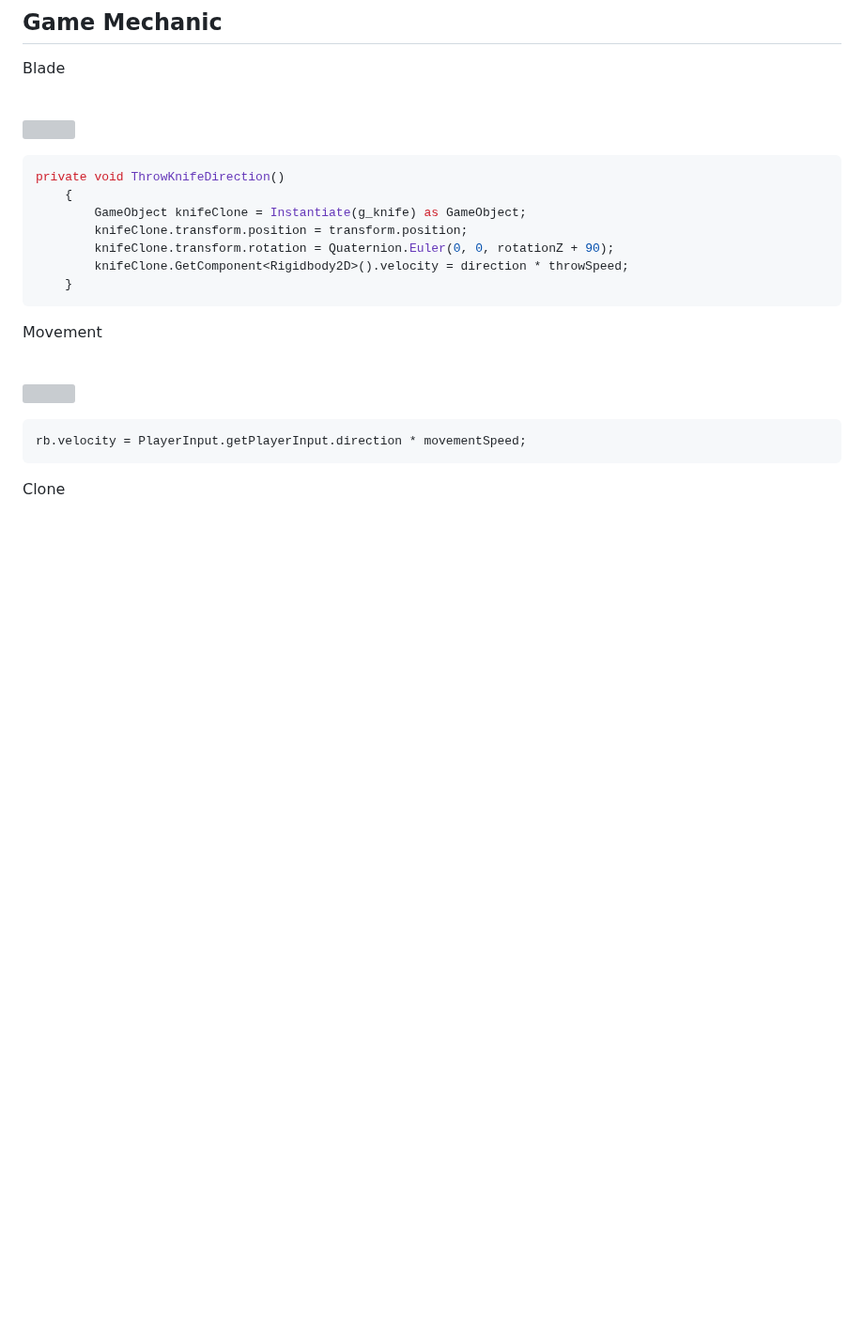
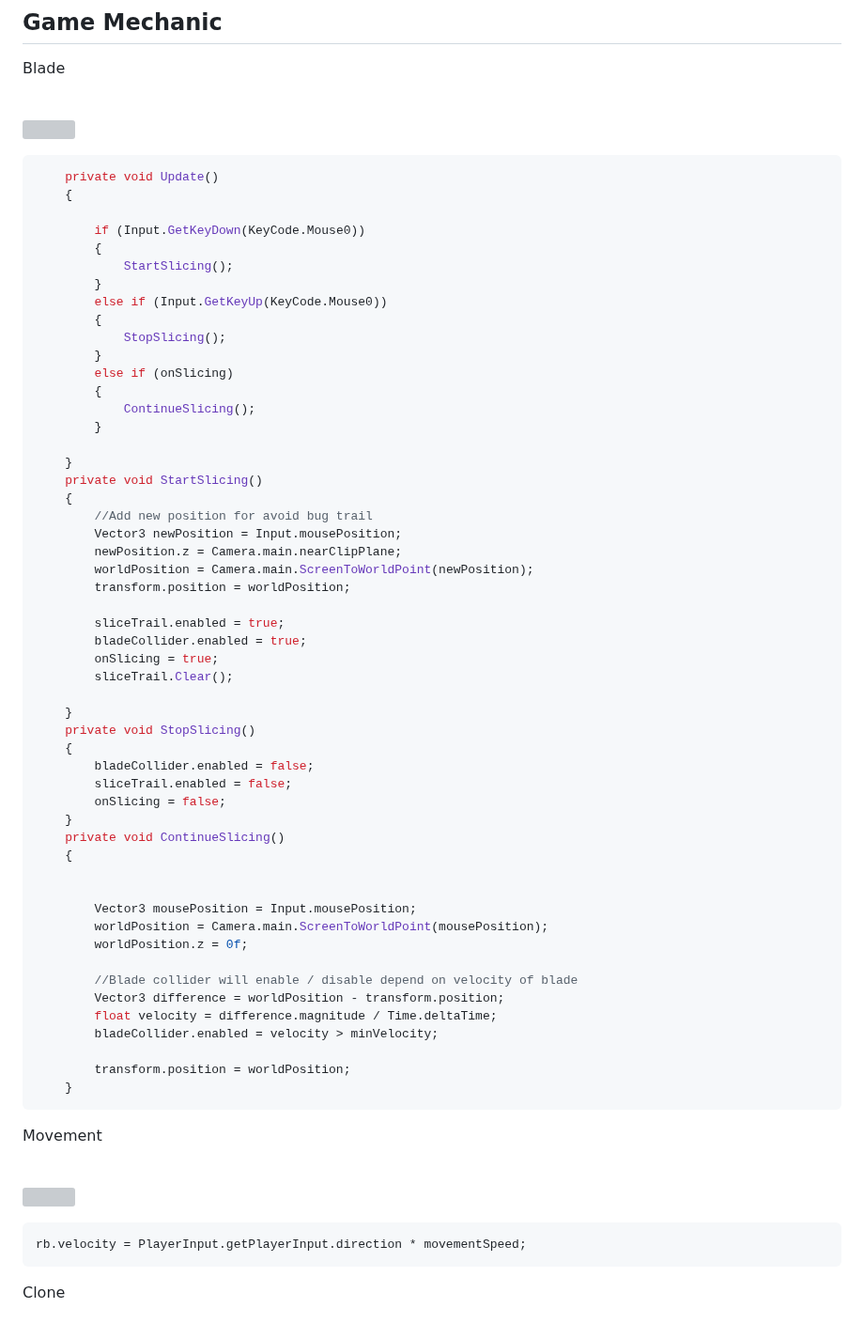
Before and after one commit to ChristopherAngrico/FruitNinja, a Markdown page: README.md, the part around the change. Shown at 94% size. Rendered like a GitHub page; blank space fills up the shorter version; grey boxes are pictures that could not be loaded.

````diff
--- a/README.md
+++ b/README.md
@@ -9,12 +9,57 @@ Remake simple 3D Fruit ninja game
 <img src="https://github.com/ChristopherAngrico/FruitNinja/assets/87889745/bb725caa-e1cb-4d18-a9fe-19af2d2d915a" 30%" width="30%">
 
 ```C#
-private void ThrowKnifeDirection()
+    private void Update()
     {
-        GameObject knifeClone = Instantiate(g_knife) as GameObject;
-        knifeClone.transform.position = transform.position;
-        knifeClone.transform.rotation = Quaternion.Euler(0, 0, rotationZ + 90);
-        knifeClone.GetComponent<Rigidbody2D>().velocity = direction * throwSpeed;
+
+        if (Input.GetKeyDown(KeyCode.Mouse0))
+        {
+            StartSlicing();
+        }
+        else if (Input.GetKeyUp(KeyCode.Mouse0))
+        {
+            StopSlicing();
+        }
+        else if (onSlicing)
+        {
+            ContinueSlicing();
+        }
+
+    }
+    private void StartSlicing()
+    {
+        //Add new position for avoid bug trail
+        Vector3 newPosition = Input.mousePosition;
+        newPosition.z = Camera.main.nearClipPlane;
+        worldPosition = Camera.main.ScreenToWorldPoint(newPosition);
+        transform.position = worldPosition;
+
+        sliceTrail.enabled = true;
+        bladeCollider.enabled = true;
+        onSlicing = true;
+        sliceTrail.Clear();
+
+    }
+    private void StopSlicing()
+    {
+        bladeCollider.enabled = false;
+        sliceTrail.enabled = false;
+        onSlicing = false;
+    }
+    private void ContinueSlicing()
+    {
+
+
+        Vector3 mousePosition = Input.mousePosition;
+        worldPosition = Camera.main.ScreenToWorldPoint(mousePosition);
+        worldPosition.z = 0f;
+
+        //Blade collider will enable / disable depend on velocity of blade
+        Vector3 difference = worldPosition - transform.position;
+        float velocity = difference.magnitude / Time.deltaTime;
+        bladeCollider.enabled = velocity > minVelocity;
+
+        transform.position = worldPosition;
     }
 ```
 
````
